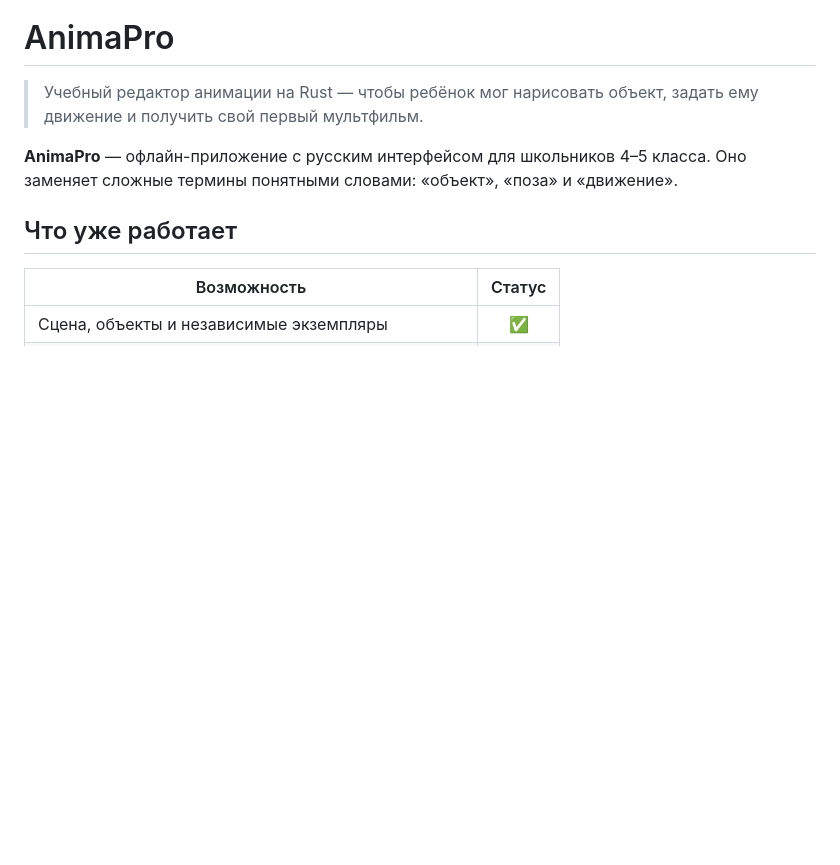
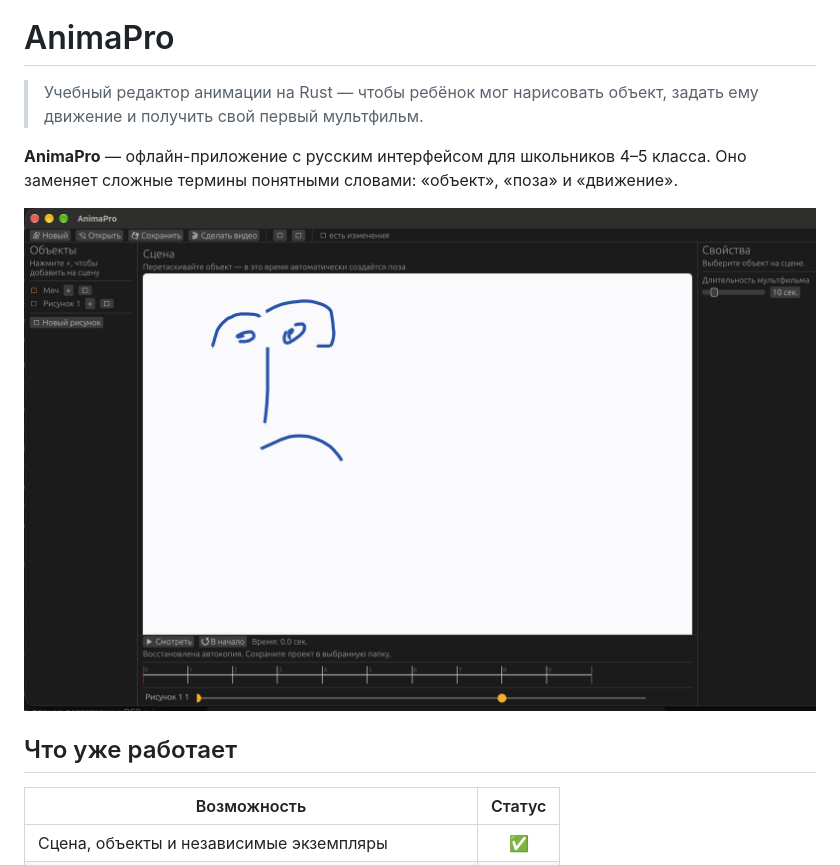
Before and after one commit to itsFlashLIGHT/AnimaPro, a Markdown page: README.md, the part around the change. GitHub-like rendering; pictures changed too: docs/screenshots/anima-pro-scene.png (added); blank space fills up the shorter version.

Commit message:
Add interface screenshot to README

```diff
--- a/README.md
+++ b/README.md
@@ -3,6 +3,8 @@
 > Учебный редактор анимации на Rust — чтобы ребёнок мог нарисовать объект, задать ему движение и получить свой первый мультфильм.
 
 **AnimaPro** — офлайн-приложение с русским интерфейсом для школьников 4–5 класса. Оно заменяет сложные термины понятными словами: «объект», «поза» и «движение».
+
+![Сцена AnimaPro: библиотека объектов, холст, свойства и таймлайн](docs/screenshots/anima-pro-scene.png)
 
 ## Что уже работает
 
```
